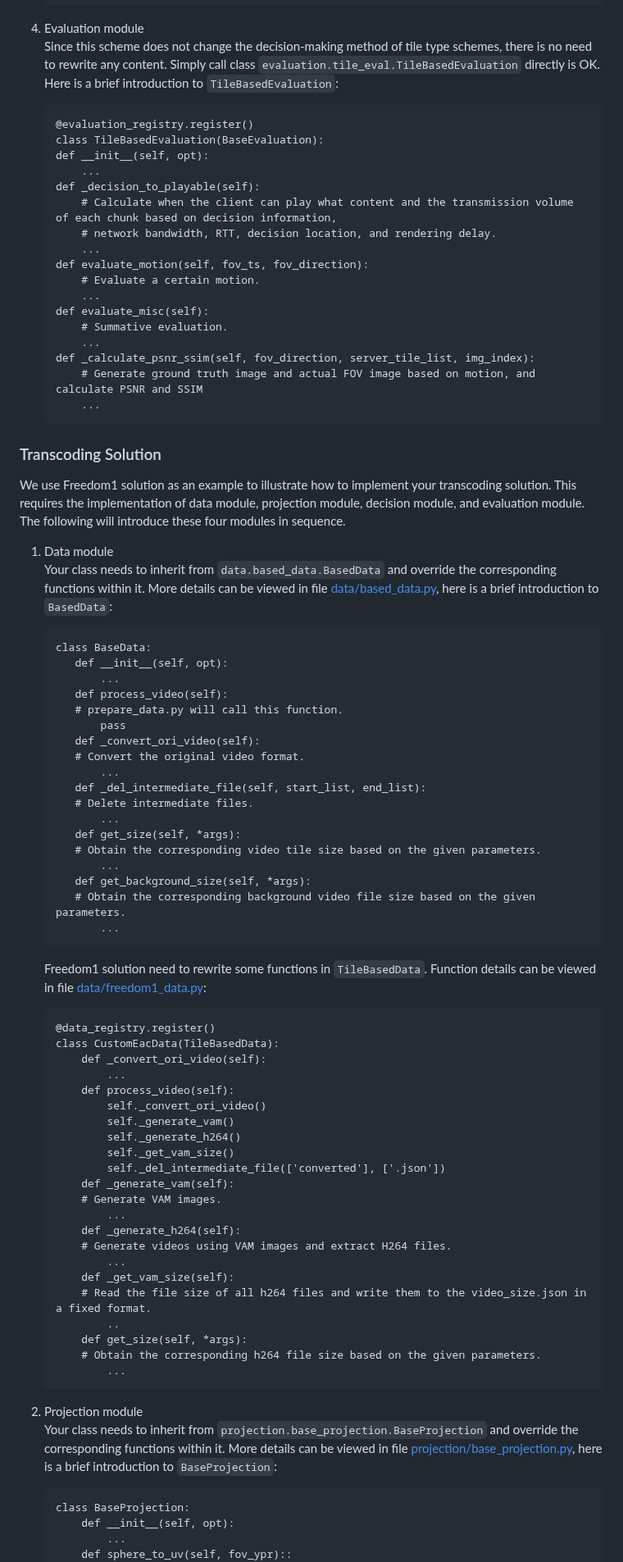
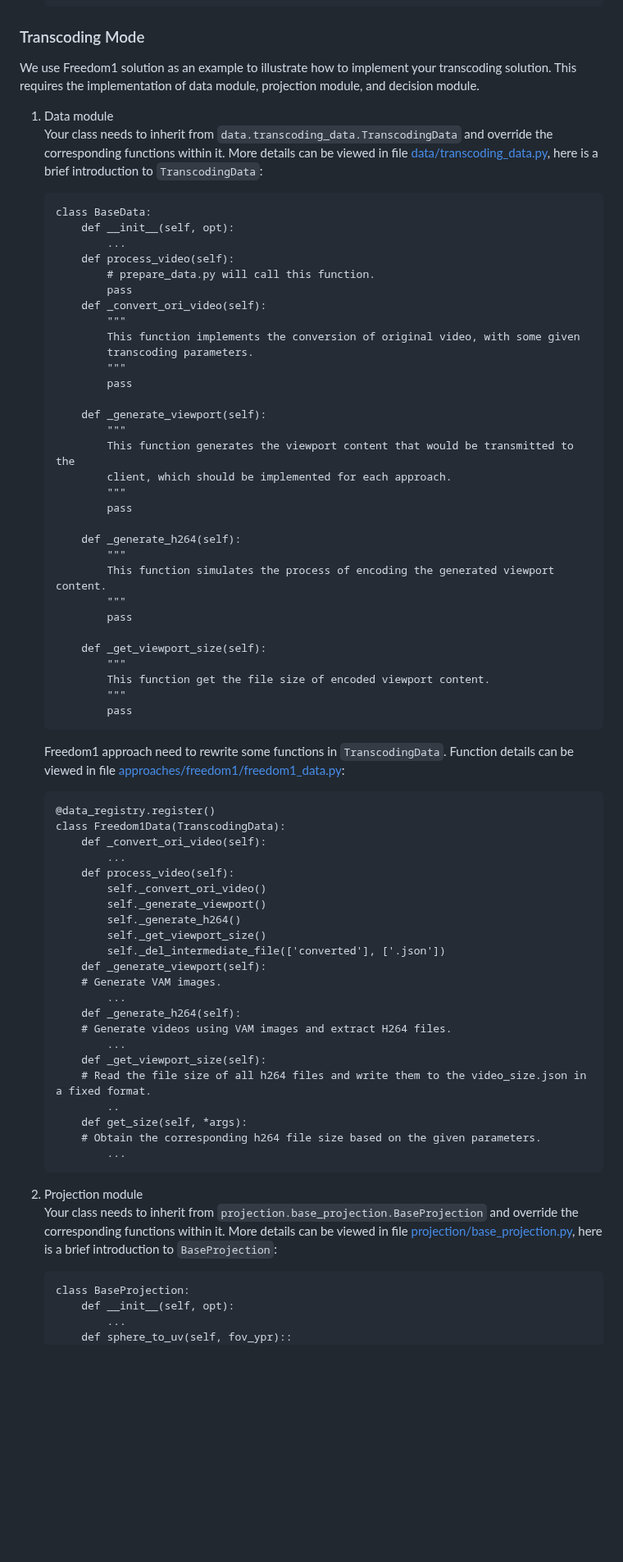
Before and after one commit to bytedance/E3PO, a Markdown page: docs/CustomScheme.md, the part around one of its changes. Shown at 82% size. GitHub-like rendering; blank space fills up the shorter version.

````diff
--- a/docs/CustomScheme.md
+++ b/docs/CustomScheme.md
@@ -178,81 +162,64 @@ The following will introduce these four modules in sequence.
             ...
     ```
 
-
-4. Evaluation module<br>
-    Since this scheme does not change the decision-making method of tile type schemes,
-    there is no need to rewrite any content.
-    Simply call class `evaluation.tile_eval.TileBasedEvaluation` directly is OK.
-    Here is a brief introduction to `TileBasedEvaluation`:
-    ```
-    @evaluation_registry.register()
-    class TileBasedEvaluation(BaseEvaluation):
-    def __init__(self, opt):
-        ...
-    def _decision_to_playable(self):
-        # Calculate when the client can play what content and the transmission volume of each chunk based on decision information,
-        # network bandwidth, RTT, decision location, and rendering delay.
-        ...
-    def evaluate_motion(self, fov_ts, fov_direction):
-        # Evaluate a certain motion.
-        ...
-    def evaluate_misc(self):
-        # Summative evaluation.
-        ...
-    def _calculate_psnr_ssim(self, fov_direction, server_tile_list, img_index):
-        # Generate ground truth image and actual FOV image based on motion, and calculate PSNR and SSIM
-        ...
-    ```
-
-### Transcoding Solution
+### Transcoding Mode
 We use Freedom1 solution as an example to illustrate how to implement your transcoding solution.
-This requires the implementation of data module, projection module, decision module, and evaluation module.
-The following will introduce these four modules in sequence.
+This requires the implementation of data module, projection module, and decision module.
 
 1. Data module<br>
-    Your class needs to inherit from `data.based_data.BasedData` and override the corresponding functions within it.
-    More details can be viewed in file [data/based_data.py](../e3po/data/base_data.py),
-    here is a brief introduction to `BasedData`:
+    Your class needs to inherit from `data.transcoding_data.TranscodingData` and override the corresponding functions within it. More details can be viewed in file [data/transcoding_data.py](../e3po/data/transcoding_data.py), here is a brief introduction to `TranscodingData`:
     ```
     class BaseData:
-       def __init__(self, opt):
-           ...
-       def process_video(self):
-       # prepare_data.py will call this function.
-           pass
-       def _convert_ori_video(self):
-       # Convert the original video format.
-           ...
-       def _del_intermediate_file(self, start_list, end_list):
-       # Delete intermediate files.
-           ...
-       def get_size(self, *args):
-       # Obtain the corresponding video tile size based on the given parameters.
-           ...
-       def get_background_size(self, *args):
-       # Obtain the corresponding background video file size based on the given parameters.
-           ...
+        def __init__(self, opt):
+            ...
+        def process_video(self):
+            # prepare_data.py will call this function.
+            pass
+        def _convert_ori_video(self):
+            """
+            This function implements the conversion of original video, with some given
+            transcoding parameters.
+            """
+            pass
+
+        def _generate_viewport(self):
+            """
+            This function generates the viewport content that would be transmitted to the
+            client, which should be implemented for each approach.
+            """
+            pass
+
+        def _generate_h264(self):
+            """
+            This function simulates the process of encoding the generated viewport content.
+            """
+            pass
+
+        def _get_viewport_size(self):
+            """
+            This function get the file size of encoded viewport content.
+            """
+            pass
     ```
-    Freedom1 solution need to rewrite some functions in `TileBasedData`.
-    Function details can be viewed in file [data/freedom1_data.py](../e3po/data/freedom1_data.py):
+    Freedom1 approach need to rewrite some functions in `TranscodingData`. Function details can be viewed in file [approaches/freedom1/freedom1_data.py](../e3po/approaches/freedom1/freedom1_data.py):
     ```
     @data_registry.register()
-    class CustomEacData(TileBasedData):
+    class Freedom1Data(TranscodingData):
         def _convert_ori_video(self):
             ...
         def process_video(self):
             self._convert_ori_video()
-            self._generate_vam()
+            self._generate_viewport()
             self._generate_h264()
-            self._get_vam_size()
+            self._get_viewport_size()
             self._del_intermediate_file(['converted'], ['.json'])
-        def _generate_vam(self):
+        def _generate_viewport(self):
         # Generate VAM images.
             ...
         def _generate_h264(self):
         # Generate videos using VAM images and extract H264 files.
             ...
-        def _get_vam_size(self):
+        def _get_viewport_size(self):
         # Read the file size of all h264 files and write them to the video_size.json in a fixed format.
             ..
         def get_size(self, *args):
@@ -261,9 +228,7 @@ The following will introduce these four modules in sequence.
     ```
 
 2. Projection module<br>
-    Your class needs to inherit from `projection.base_projection.BaseProjection` and override the corresponding functions within it.
-    More details can be viewed in file [projection/base_projection.py](../e3po/projection/base_projection.py),
-    here is a brief introduction to `BaseProjection`:
+    Your class needs to inherit from `projection.base_projection.BaseProjection` and override the corresponding functions within it. More details can be viewed in file [projection/base_projection.py](../e3po/projection/base_projection.py), here is a brief introduction to `BaseProjection`:
     ```
     class BaseProjection:
         def __init__(self, opt):
````
Also changed, not shown: other parts of docs/CustomScheme.md (+34 -103 lines), docs/Config.md (+12 -12 lines).
